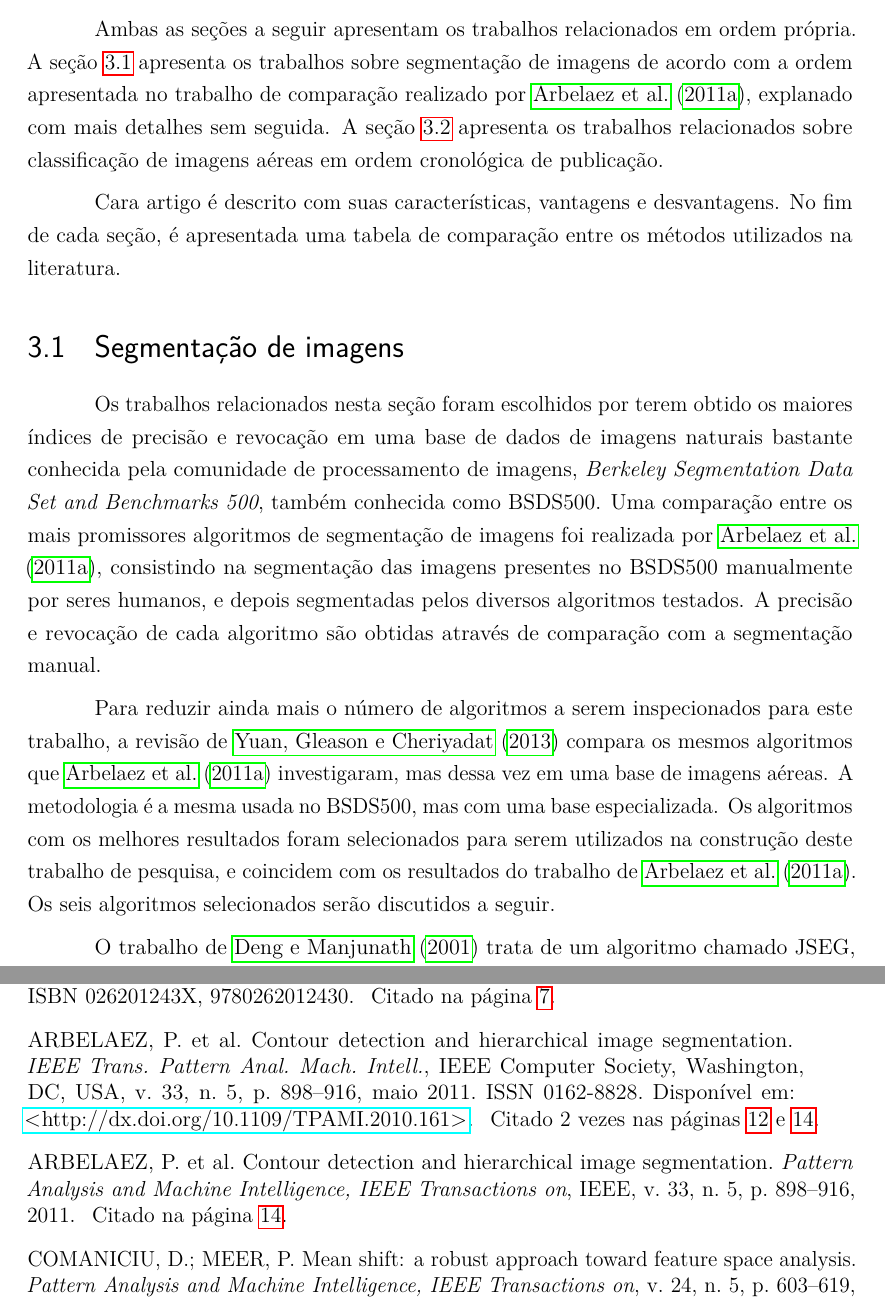
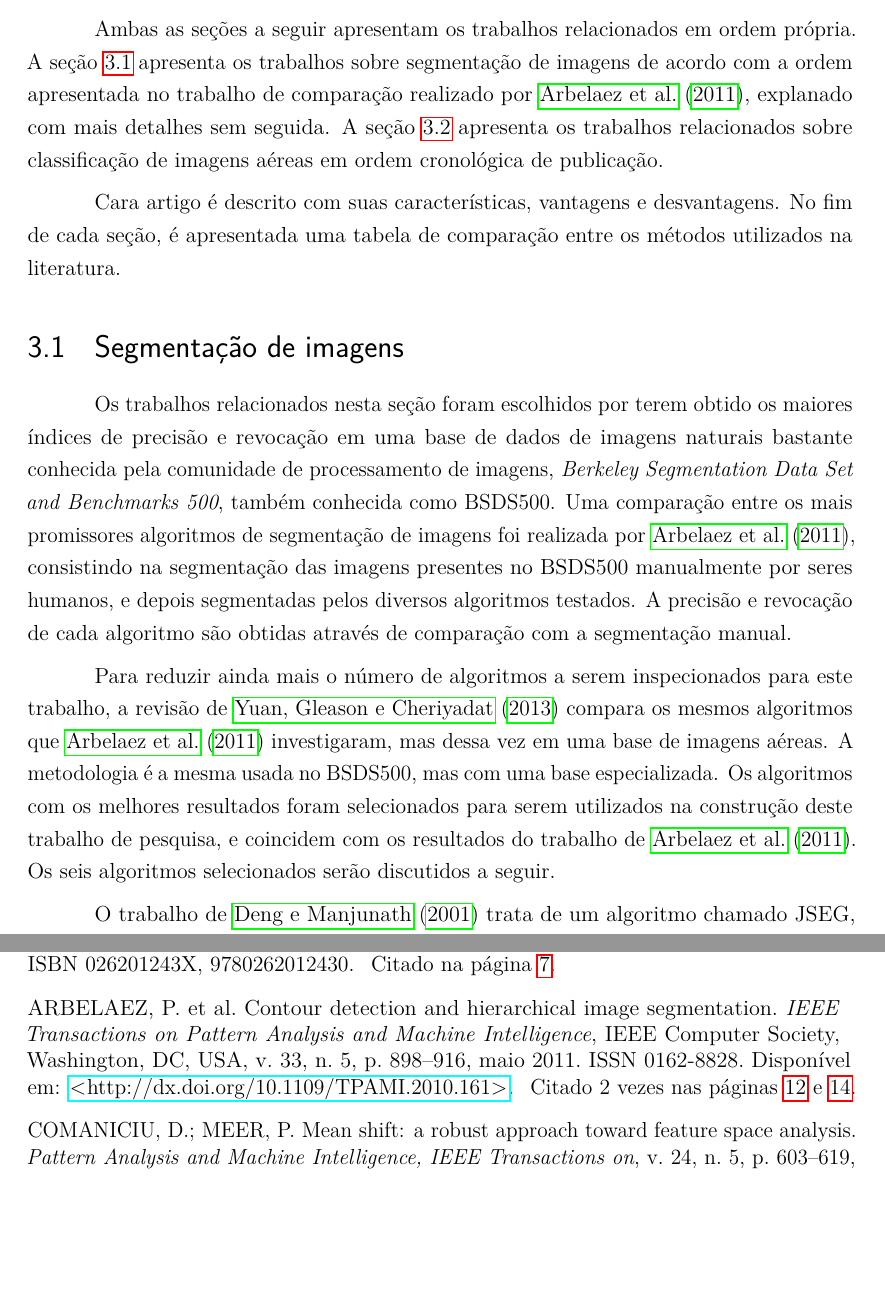
Before and after one commit to luizcavalcanti/dissertacao, a LaTeX thesis (qualificacao.tex, which reads qualificacao.bib, trabalhos_relacionados.tex): two parts of pages 17 and 27 of 28, joined at a grey line, cut so that both start at the same text, the shorter picture padded with empty space. Compiled offline with pdfLaTeX.

Commit message:
Correção de referência bibliográfica duplicada
Signed-off-by: Luiz Carlos Cavalcanti <cavalcanti.luiz@gmail.com>

```diff
--- a/qualificacao.bib
+++ b/qualificacao.bib
@@ -185,17 +185,6 @@ ISSN={0162-8828},}
   publisher={Springer}
 }
 
-@article{arbelaez:2011,
-  title={Contour detection and hierarchical image segmentation},
-  author={Arbelaez, Pablo and Maire, Michael and Fowlkes, Charless and Malik, Jitendra},
-  journal={Pattern Analysis and Machine Intelligence, IEEE Transactions on},
-  volume={33},
-  number={5},
-  pages={898--916},
-  year={2011},
-  publisher={IEEE}
-}
-
 @article{yuan:2013,
   title={Factorization-based texture segmentation},
   author={Yuan, Jiangye and Wang, DL},
@@ -207,6 +196,6 @@ ISSN={0162-8828},}
  author = {Arbelaez, Pablo and Maire, Michael and Fowlkes, Charless and Malik, Jitendra},
  title = {Contour Detection and Hierarchical Image Segmentation},
- journal = {IEEE Trans. Pattern Anal. Mach. Intell.},
+ journal = {IEEE Transactions on Pattern Analysis and Machine Intelligence},
  issue_date = {May 2011},
  volume = {33},
  number = {5},
--- a/trabalhos_relacionados.tex
+++ b/trabalhos_relacionados.tex
@@ -5,7 +5,7 @@
 
 Os trabalhos relacionados apresentados nesta seção foram divididos primeiramente por assunto: de início, nos concentramos nos trabalhos publicados em segmentação de imagens que são considerados estado da arte, uma vez que esta é o primeiro desafio técnico a ser enfrentado pelo trabalho proposto. Depois, fazemos o levantamento de trabalhos relevantes sobre classificação de imagens aéreas.
 
-Ambas as seções a seguir apresentam os trabalhos relacionados em ordem própria. A seção \ref{sec:trSegmentacao} apresenta os trabalhos sobre segmentação de imagens de acordo com a ordem apresentada no trabalho de comparação realizado por \citeonline{pami:2011}, explanado com mais detalhes sem seguida. A seção \ref{sec:trClassificacao} apresenta os trabalhos relacionados sobre classificação de imagens aéreas em ordem cronológica de publicação.
+Ambas as seções a seguir apresentam os trabalhos relacionados em ordem própria. A seção \ref{sec:trSegmentacao} apresenta os trabalhos sobre segmentação de imagens de acordo com a ordem apresentada no trabalho de comparação realizado por \citeonline{arbelaez:2011}, explanado com mais detalhes sem seguida. A seção \ref{sec:trClassificacao} apresenta os trabalhos relacionados sobre classificação de imagens aéreas em ordem cronológica de publicação.
 
 Cara artigo é descrito com suas características, vantagens e desvantagens. No fim de cada seção, é apresentada uma tabela de comparação entre os métodos utilizados na literatura.
 
@@ -13,9 +13,9 @@ Cara artigo é descrito com suas características, vantagens e desvantagens. No
 
 %\textbf{palavras-chave}: aerial image segmentation, terrain classification, terrain segmentation
 
-Os trabalhos relacionados nesta seção foram escolhidos por terem obtido os maiores índices de precisão e revocação em uma base de dados de imagens naturais bastante conhecida pela comunidade de processamento de imagens, \textit{Berkeley Segmentation Data Set and Benchmarks 500}, também conhecida como BSDS500. Uma comparação entre os mais promissores algoritmos de segmentação de imagens foi realizada por \citeonline{pami:2011}, consistindo na segmentação das imagens presentes no BSDS500 manualmente por seres humanos, e depois segmentadas pelos diversos algoritmos testados. A precisão e revocação de cada algoritmo são obtidas através de comparação com a segmentação manual.
+Os trabalhos relacionados nesta seção foram escolhidos por terem obtido os maiores índices de precisão e revocação em uma base de dados de imagens naturais bastante conhecida pela comunidade de processamento de imagens, \textit{Berkeley Segmentation Data Set and Benchmarks 500}, também conhecida como BSDS500. Uma comparação entre os mais promissores algoritmos de segmentação de imagens foi realizada por \citeonline{arbelaez:2011}, consistindo na segmentação das imagens presentes no BSDS500 manualmente por seres humanos, e depois segmentadas pelos diversos algoritmos testados. A precisão e revocação de cada algoritmo são obtidas através de comparação com a segmentação manual.
 
-Para reduzir ainda mais o número de algoritmos a serem inspecionados para este trabalho, a revisão de \citeonline{yuan2:2013} compara os mesmos algoritmos que \citeonline{pami:2011} investigaram, mas dessa vez em uma base de imagens aéreas. A metodologia é a mesma usada no BSDS500, mas com uma base especializada. Os algoritmos com os melhores resultados foram selecionados para serem utilizados na construção deste trabalho de pesquisa, e coincidem com os resultados do trabalho de \citeonline{pami:2011}. Os seis algoritmos selecionados serão discutidos a seguir.
+Para reduzir ainda mais o número de algoritmos a serem inspecionados para este trabalho, a revisão de \citeonline{yuan2:2013} compara os mesmos algoritmos que \citeonline{arbelaez:2011} investigaram, mas dessa vez em uma base de imagens aéreas. A metodologia é a mesma usada no BSDS500, mas com uma base especializada. Os algoritmos com os melhores resultados foram selecionados para serem utilizados na construção deste trabalho de pesquisa, e coincidem com os resultados do trabalho de \citeonline{arbelaez:2011}. Os seis algoritmos selecionados serão discutidos a seguir.
 
 O trabalho de \citeonline{deng:2001} trata de um algoritmo chamado JSEG, que obtém a segmentação da imagem em duas etapas. A primeira é a  quantização das cores da imagem em diversas classes. Baseado nessas cores quantizadas, a segunda etapa computa o valor de uma variável \textit{J} indicando a intensidade das bordas e utiliza um método de crescimento de região para segmentar a imagem baseada neste valor \textit{J}. O algoritmo ainda permite que o utilizador especifique o tamanho da janela para computar o valor de \textit{J}, o que torna o método bastante flexível para imagens de naturezas diferentes. Em imagens aéreas de escala considerável, como as utilizadas neste trabalho, pode-se usar uma janela diminuta, já que os detalhes importantes podem ser bem pequenos. Para diminuir super-segmentação, os segmentos encontrados na segunda etapa são fundidos de acordo com seus histogramas coloridos.
 
```
Also changed, not shown: qualificacao.bib (2 more changed lines), trabalhos_relacionados.tex (2 more changed lines).
